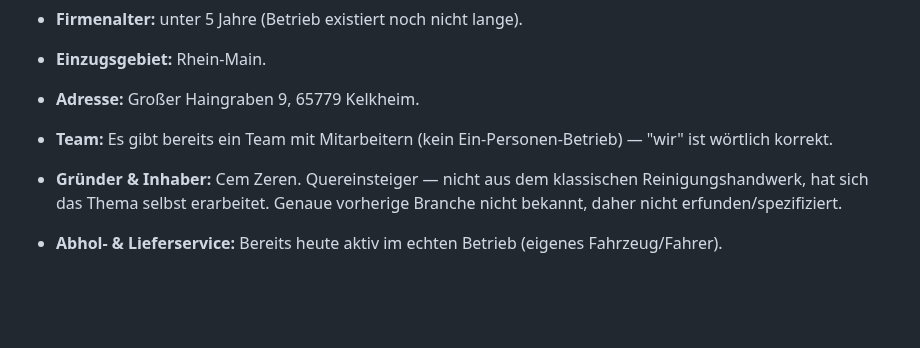
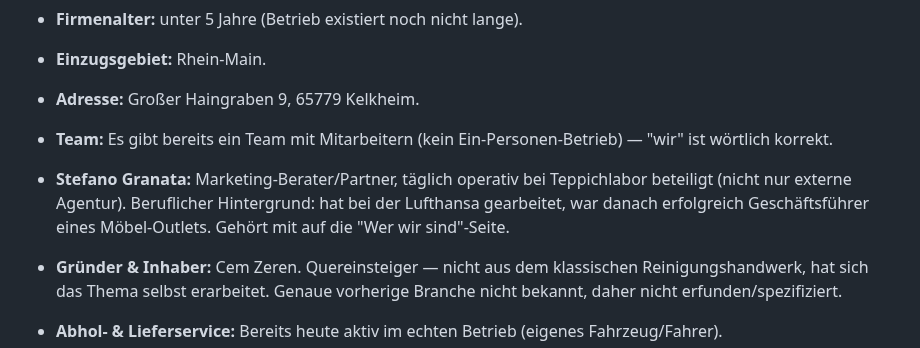
Before and after one commit to sgranata1980/Teppich-Fee, a Markdown page: brand/fakten.md, the part around the change. GitHub-like rendering; blank space fills up the shorter version.

Commit message:
Fakten zu Stefano Granatas Rolle bei Teppichlabor ergänzen
Stefano ist Marketing-Berater/Partner, operativ beteiligt (nicht
nur externe Agentur) — Hintergrund Lufthansa, danach erfolgreicher
Geschäftsführer eines Möbel-Outlets. Gehört mit auf die
'Wer wir sind'-Seite.

Co-Authored-By: Claude Sonnet 5 <noreply@anthropic.com>
Claude-Session: https://claude.ai/code/session_016pxjuxBxRAnccDrDef2Lht

```diff
--- a/brand/fakten.md
+++ b/brand/fakten.md
@@ -8,6 +8,7 @@ Stand: laufend ergänzt. Nur Einträge hier sind bestätigt, alles andere in den
 - **Einzugsgebiet:** Rhein-Main.
 - **Adresse:** Großer Haingraben 9, 65779 Kelkheim.
 - **Team:** Es gibt bereits ein Team mit Mitarbeitern (kein Ein-Personen-Betrieb) — "wir" ist wörtlich korrekt.
+- **Stefano Granata:** Marketing-Berater/Partner, täglich operativ bei Teppichlabor beteiligt (nicht nur externe Agentur). Beruflicher Hintergrund: hat bei der Lufthansa gearbeitet, war danach erfolgreich Geschäftsführer eines Möbel-Outlets. Gehört mit auf die "Wer wir sind"-Seite.
 - **Gründer & Inhaber:** Cem Zeren. Quereinsteiger — nicht aus dem klassischen Reinigungshandwerk, hat sich das Thema selbst erarbeitet. Genaue vorherige Branche nicht bekannt, daher nicht erfunden/spezifiziert.
 - **Abhol- & Lieferservice:** Bereits heute aktiv im echten Betrieb (eigenes Fahrzeug/Fahrer).
 - **Wasserkreislauf:** Bestätigt echt — im Reinigungsprozess wird Wasser tatsächlich wiederverwendet/aufbereitet.
```
